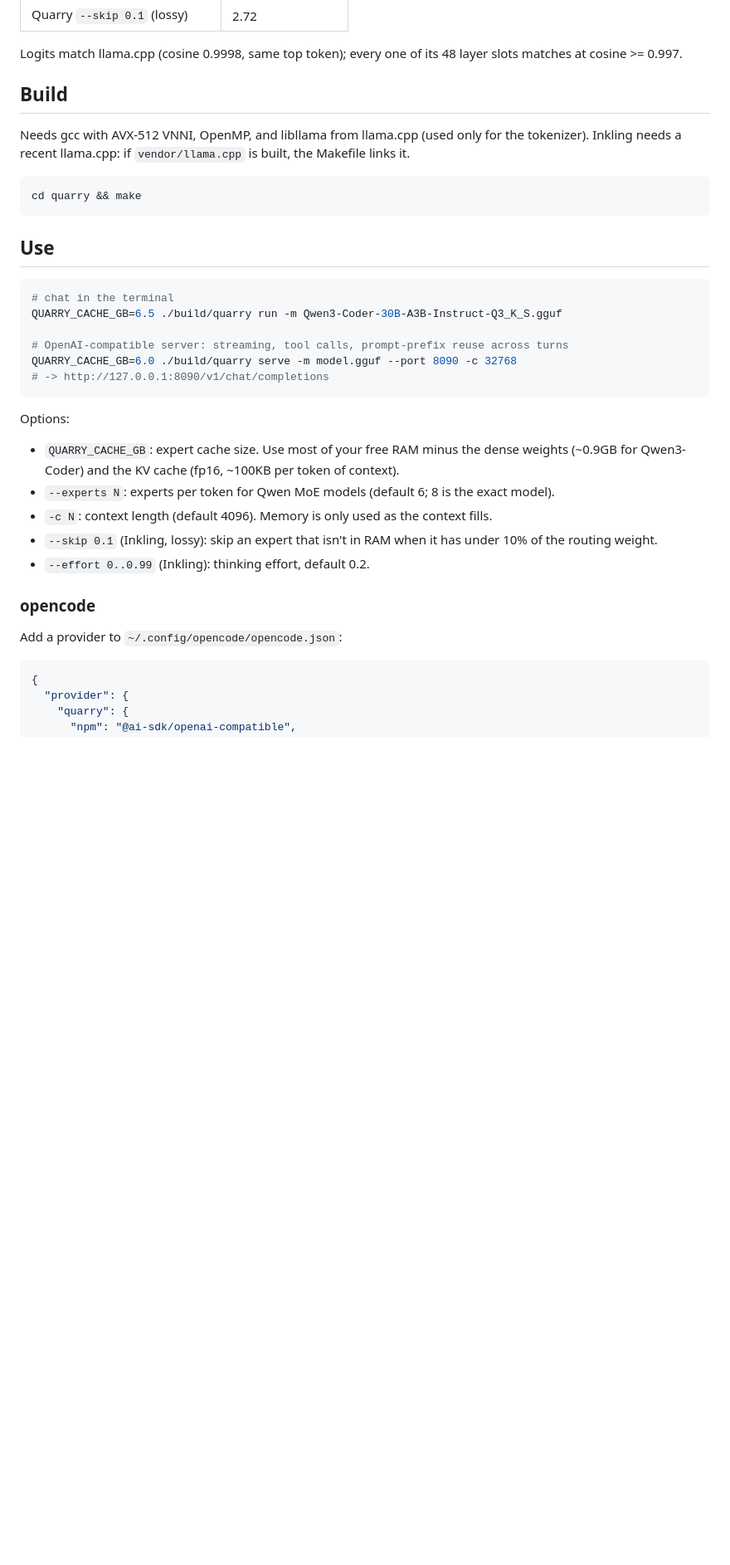
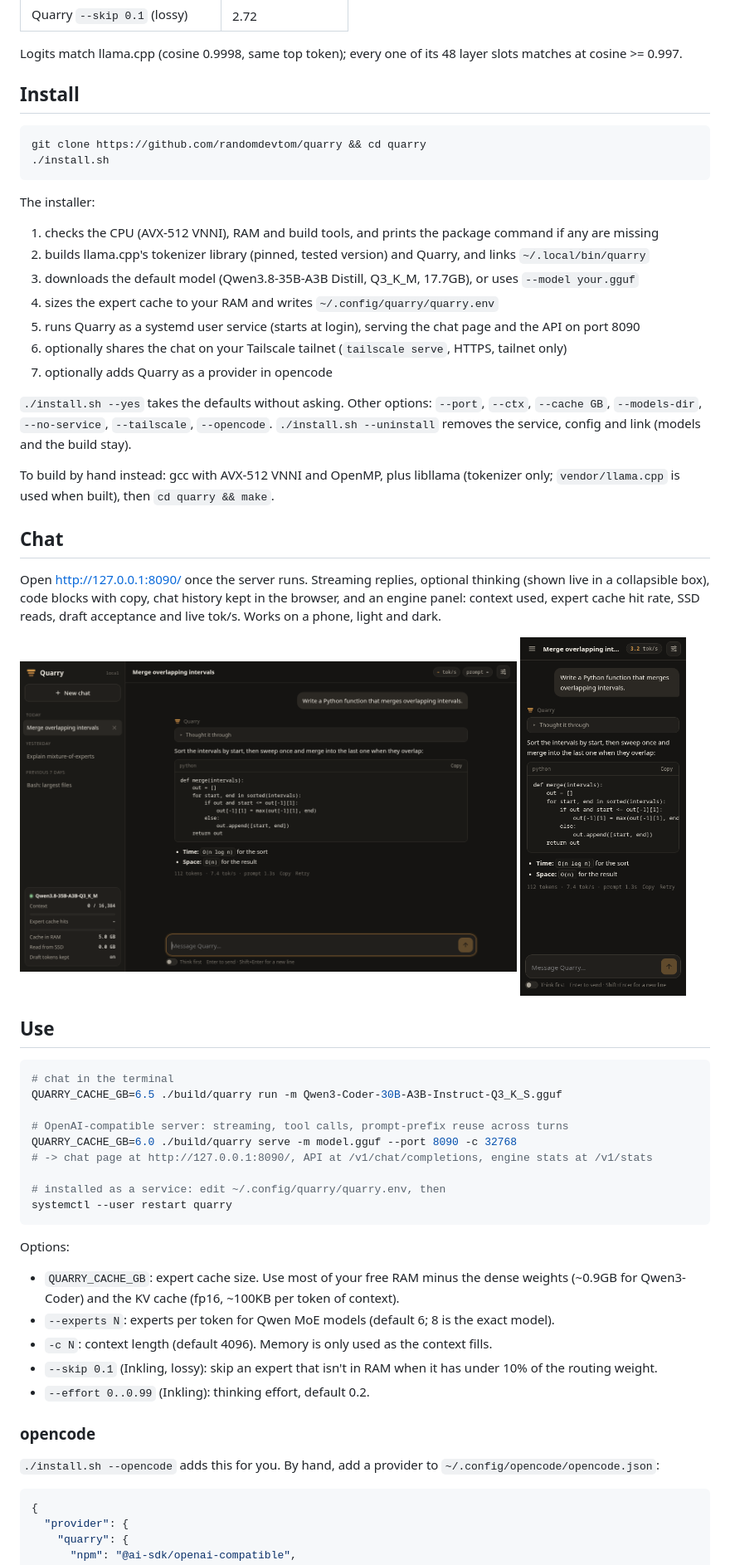
Before and after one commit to randomdevtom/quarry, a Markdown page: README.md, the part around the change. Shown at 83% size. GitHub-like rendering; pictures changed too: docs/chat-phone.png (added), docs/chat.png (added); blank space fills up the shorter version.

````diff
--- a/README.md
+++ b/README.md
@@ -72,15 +72,38 @@ Qwen3.6-style hybrid: 30 Gated DeltaNet layers + 10 gated attention layers, 256
 Logits match llama.cpp (cosine 0.9998, same top token); every one of its 48 layer slots
 matches at cosine >= 0.997.
 
-## Build
-
-Needs gcc with AVX-512 VNNI, OpenMP, and libllama from llama.cpp (used only for the
-tokenizer). Inkling needs a recent llama.cpp: if `vendor/llama.cpp` is built, the
-Makefile links it.
+## Install
 
 ```sh
-cd quarry && make
+git clone https://github.com/randomdevtom/quarry && cd quarry
+./install.sh
 ```
+
+The installer:
+
+1. checks the CPU (AVX-512 VNNI), RAM and build tools, and prints the package command if any are missing
+2. builds llama.cpp's tokenizer library (pinned, tested version) and Quarry, and links `~/.local/bin/quarry`
+3. downloads the default model (Qwen3.8-35B-A3B Distill, Q3_K_M, 17.7GB), or uses `--model your.gguf`
+4. sizes the expert cache to your RAM and writes `~/.config/quarry/quarry.env`
+5. runs Quarry as a systemd user service (starts at login), serving the chat page and the API on port 8090
+6. optionally shares the chat on your Tailscale tailnet (`tailscale serve`, HTTPS, tailnet only)
+7. optionally adds Quarry as a provider in opencode
+
+`./install.sh --yes` takes the defaults without asking. Other options: `--port`, `--ctx`,
+`--cache GB`, `--models-dir`, `--no-service`, `--tailscale`, `--opencode`. `./install.sh --uninstall`
+removes the service, config and link (models and the build stay).
+
+To build by hand instead: gcc with AVX-512 VNNI and OpenMP, plus libllama (tokenizer only;
+`vendor/llama.cpp` is used when built), then `cd quarry && make`.
+
+## Chat
+
+Open http://127.0.0.1:8090/ once the server runs. Streaming replies, optional thinking
+(shown live in a collapsible box), code blocks with copy, chat history kept in the browser,
+and an engine panel: context used, expert cache hit rate, SSD reads, draft acceptance and
+live tok/s. Works on a phone, light and dark.
+
+<p><img src="docs/chat.png" alt="Quarry chat page" width="72%"> <img src="docs/chat-phone.png" alt="Quarry chat on a phone" width="24%"></p>
 
 ## Use
 
@@ -90,7 +113,10 @@ QUARRY_CACHE_GB=6.5 ./build/quarry run -m Qwen3-Coder-30B-A3B-Instruct-Q3_K_S.gg
 
 # OpenAI-compatible server: streaming, tool calls, prompt-prefix reuse across turns
 QUARRY_CACHE_GB=6.0 ./build/quarry serve -m model.gguf --port 8090 -c 32768
-# -> http://127.0.0.1:8090/v1/chat/completions
+# -> chat page at http://127.0.0.1:8090/, API at /v1/chat/completions, engine stats at /v1/stats
+
+# installed as a service: edit ~/.config/quarry/quarry.env, then
+systemctl --user restart quarry
 ```
 
 Options:
@@ -105,7 +131,7 @@ Options:
 
 ### opencode
 
-Add a provider to `~/.config/opencode/opencode.json`:
+`./install.sh --opencode` adds this for you. By hand, add a provider to `~/.config/opencode/opencode.json`:
 
 ```json
 {
````
Also changed, not shown: 3 other files.
